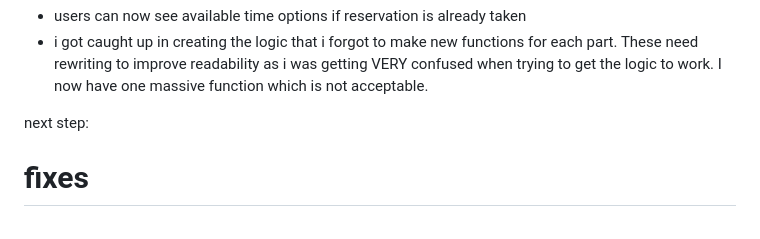
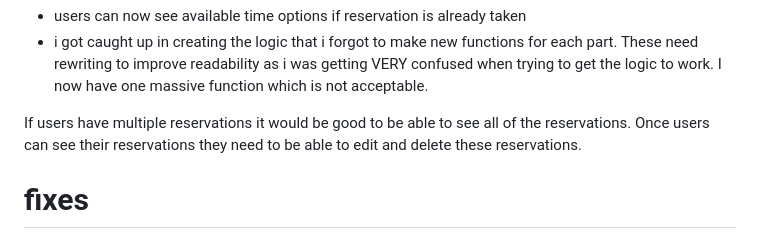
Before and after one commit to DanParkinson/project-4-elite, a Markdown page: AGILE.md, the part around the change. Drawn GitHub-style.

```diff
--- a/AGILE.md
+++ b/AGILE.md
@@ -75,8 +75,7 @@ So many issuses with this. It is the end of my session but a lot of problems nee
 - users can now see available time options if reservation is already taken
 - i got caught up in creating the logic that i forgot to make new functions for each part. These need rewriting to improve readability as i was getting VERY confused when trying to get the logic to work. I now have one massive function which is not acceptable.
 
-
-next step:
+If users have multiple reservations it would be good to be able to see all of the reservations. Once users can see their reservations they need to be able to edit and delete these reservations.
 
 
 
```
